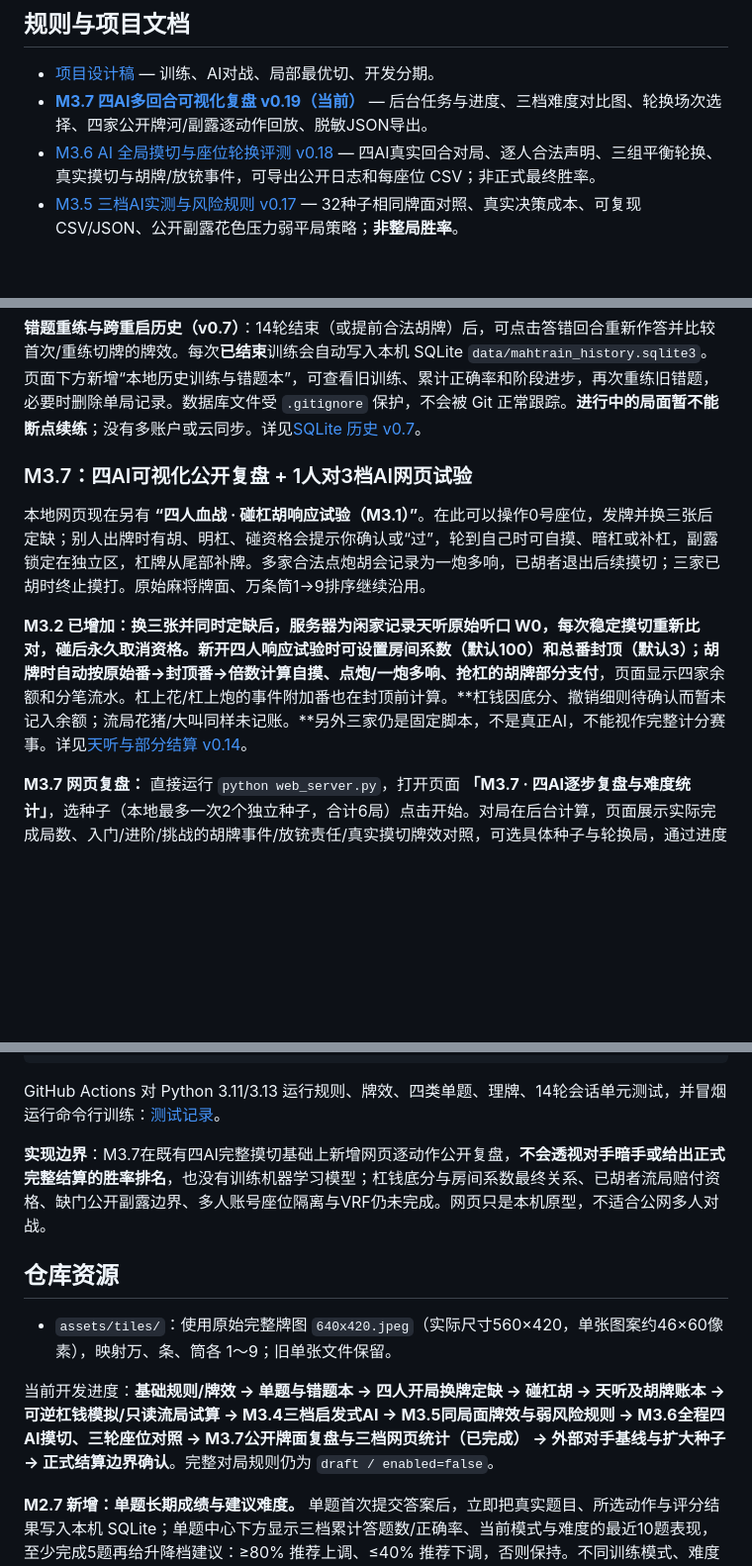
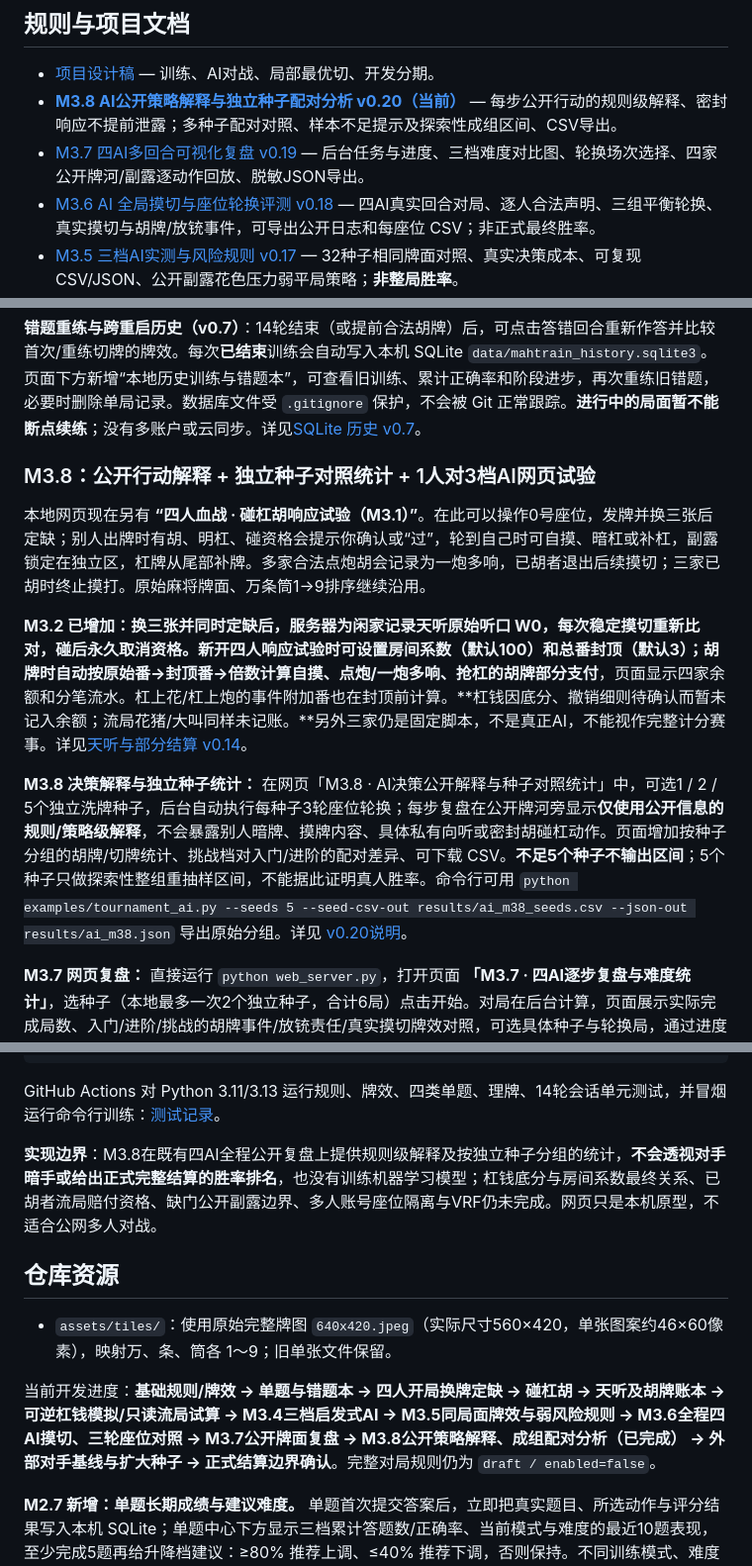
Before and after one commit to CrazyA1ice/MahTrain, a Markdown page: README.md, 3 parts joined by grey strips. Shown at 99% size. Rendered like a GitHub page; blank space fills up the shorter version.

Commit message:
docs: promote M3.8 public-policy AI explanations and paired seed-cluster statistics in README

```diff
--- a/README.md
+++ b/README.md
@@ -15,7 +15,8 @@
 ## 规则与项目文档
 
 - [项目设计稿](docs/PROJECT_DESIGN_V0.1.md) — 训练、AI对战、局部最优切、开发分期。
-- [**M3.7 四AI多回合可视化复盘 v0.19（当前）**](docs/AI_REPLAY_V0.19.md) — 后台任务与进度、三档难度对比图、轮换场次选择、四家公开牌河/副露逐动作回放、脱敏JSON导出。
+- [**M3.8 AI公开策略解释与独立种子配对分析 v0.20（当前）**](docs/AI_EXPLAIN_SEED_STATS_V0.20.md) — 每步公开行动的规则级解释、密封响应不提前泄露；多种子配对对照、样本不足提示及探索性成组区间、CSV导出。
+- [M3.7 四AI多回合可视化复盘 v0.19](docs/AI_REPLAY_V0.19.md) — 后台任务与进度、三档难度对比图、轮换场次选择、四家公开牌河/副露逐动作回放、脱敏JSON导出。
 - [M3.6 AI 全局摸切与座位轮换评测 v0.18](docs/AI_TOURNAMENT_V0.18.md) — 四AI真实回合对局、逐人合法声明、三组平衡轮换、真实摸切与胡牌/放铳事件，可导出公开日志和每座位 CSV；非正式最终胜率。
 - [M3.5 三档AI实测与风险规则 v0.17](docs/AI_BENCHMARK_V0.17.md) — 32种子相同牌面对照、真实决策成本、可复现 CSV/JSON、公开副露花色压力弱平局策略；**非整局胜率**。
 - [M3.4 三档策略AI v0.16](docs/FOUR_PLAYER_AI_V0.16.md) — 三名独立难度可选的启发式对手；入门随机合法切、进阶不退向听、挑战综合公开剩余有效进张。提供种子复现和信息公平性测试。
@@ -63,11 +64,13 @@ python web_server.py
 
 **错题重练与跨重启历史（v0.7）**：14轮结束（或提前合法胡牌）后，可点击答错回合重新作答并比较首次/重练切牌的牌效。每次**已结束**训练会自动写入本机 SQLite `data/mahtrain_history.sqlite3`。页面下方新增“本地历史训练与错题本”，可查看旧训练、累计正确率和阶段进步，再次重练旧错题，必要时删除单局记录。数据库文件受 `.gitignore` 保护，不会被 Git 正常跟踪。**进行中的局面暂不能断点续练**；没有多账户或云同步。详见[SQLite 历史 v0.7](docs/SOLO_TRAINING_V0.7.md)。
 
-### M3.7：四AI可视化公开复盘 + 1人对3档AI网页试验
+### M3.8：公开行动解释 + 独立种子对照统计 + 1人对3档AI网页试验
 
 本地网页现在另有 **“四人血战 · 碰杠胡响应试验（M3.1）”**。在此可以操作0号座位，发牌并换三张后定缺；别人出牌时有胡、明杠、碰资格会提示你确认或“过”，轮到自己时可自摸、暗杠或补杠，副露锁定在独立区，杠牌从尾部补牌。多家合法点炮胡会记录为一炮多响，已胡者退出后续摸切；三家已胡时终止摸打。原始麻将牌面、万条筒1→9排序继续沿用。
 
 **M3.2 已增加：**换三张并同时定缺后，服务器为闲家记录天听原始听口 W0，每次稳定摸切重新比对，碰后永久取消资格。新开四人响应试验时可设置房间系数（默认100）和总番封顶（默认3）；胡牌时自动按原始番→封顶番→倍数计算自摸、点炮/一炮多响、抢杠的**胡牌部分支付**，页面显示四家余额和分笔流水。杠上花/杠上炮的事件附加番也在封顶前计算。**杠钱因底分、撤销细则待确认而暂未记入余额；流局花猪/大叫同样未记账。**另外三家仍是固定脚本，不是真正AI，不能视作完整计分赛事。详见[天听与部分结算 v0.14](docs/FOUR_PLAYER_SETTLEMENT_V0.14.md)。
+
+**M3.8 决策解释与独立种子统计：** 在网页「M3.8 · AI决策公开解释与种子对照统计」中，可选1 / 2 / 5个独立洗牌种子，后台自动执行每种子3轮座位轮换；每步复盘在公开牌河旁显示**仅使用公开信息的规则/策略级解释**，不会暴露别人暗牌、摸牌内容、具体私有向听或密封胡碰杠动作。页面增加按种子分组的胡牌/切牌统计、挑战档对入门/进阶的配对差异、可下载 CSV。**不足5个种子不输出区间**；5个种子只做探索性整组重抽样区间，不能据此证明真人胜率。命令行可用 `python examples/tournament_ai.py --seeds 5 --seed-csv-out results/ai_m38_seeds.csv --json-out results/ai_m38.json` 导出原始分组。详见 [v0.20说明](docs/AI_EXPLAIN_SEED_STATS_V0.20.md)。
 
 **M3.7 网页复盘：** 直接运行 `python web_server.py`，打开页面 **「M3.7 · 四AI逐步复盘与难度统计」**，选种子（本地最多一次2个独立种子，合计6局）点击开始。对局在后台计算，页面展示实际完成局数、入门/进阶/挑战的胡牌事件/放铳责任/真实摸切牌效对照，可选具体种子与轮换局，通过进度条逐步查看**所有玩家当时公开的牌河、副露、定缺及墙剩余张数**。暗杠保密、独立的定缺选择直到四家都提交才同时揭示；不会透露当时任何其他玩家的私有手牌、摸牌牌种、私有胡碰杠选项或隐藏牌效。可以下载这一局**仅包含公开记录**的 JSON；任务保存在本地Python内存中，重启就消失。详见 [M3.7 v0.19](docs/AI_REPLAY_V0.19.md)。
 
@@ -125,13 +128,13 @@ python -m unittest discover -s tests -v
 
 GitHub Actions 对 Python 3.11/3.13 运行规则、牌效、四类单题、理牌、14轮会话单元测试，并冒烟运行命令行训练：[测试记录](https://github.com/CrazyA1ice/MahTrain/actions)。
 
-**实现边界**：M3.7在既有四AI完整摸切基础上新增网页逐动作公开复盘，**不会透视对手暗手或给出正式完整结算的胜率排名**，也没有训练机器学习模型；杠钱底分与房间系数最终关系、已胡者流局赔付资格、缺门公开副露边界、多人账号座位隔离与VRF仍未完成。网页只是本机原型，不适合公网多人对战。
+**实现边界**：M3.8在既有四AI全程公开复盘上提供规则级解释及按独立种子分组的统计，**不会透视对手暗手或给出正式完整结算的胜率排名**，也没有训练机器学习模型；杠钱底分与房间系数最终关系、已胡者流局赔付资格、缺门公开副露边界、多人账号座位隔离与VRF仍未完成。网页只是本机原型，不适合公网多人对战。
 
 ## 仓库资源
 
 - `assets/tiles/`：使用原始完整牌图 `640x420.jpeg`（实际尺寸560×420，单张图案约46×60像素），映射万、条、筒各 1～9；旧单张文件保留。
 
-当前开发进度：**基础规则/牌效 → 单题与错题本 → 四人开局换牌定缺 → 碰杠胡 → 天听及胡牌账本 → 可逆杠钱模拟/只读流局试算 → M3.4三档启发式AI → M3.5同局面牌效与弱风险规则 → M3.6全程四AI摸切、三轮座位对照 → M3.7公开牌面复盘与三档网页统计（已完成） → 外部对手基线与扩大种子 → 正式结算边界确认**。完整对局规则仍为 `draft / enabled=false`。
+当前开发进度：**基础规则/牌效 → 单题与错题本 → 四人开局换牌定缺 → 碰杠胡 → 天听及胡牌账本 → 可逆杠钱模拟/只读流局试算 → M3.4三档启发式AI → M3.5同局面牌效与弱风险规则 → M3.6全程四AI摸切、三轮座位对照 → M3.7公开牌面复盘 → M3.8公开策略解释、成组配对分析（已完成） → 外部对手基线与扩大种子 → 正式结算边界确认**。完整对局规则仍为 `draft / enabled=false`。
 
 
 **M2.7 新增：单题长期成绩与建议难度。** 单题首次提交答案后，立即把真实题目、所选动作与评分结果写入本机 SQLite；单题中心下方显示三档累计答题数/正确率、当前模式与难度的最近10题表现，至少完成5题再给升降档建议：≥80% 推荐上调、≤40% 推荐下调，否则保持。不同训练模式、难度互不混算，用户可通过按钮自行采纳，不会自动切换。近期单题列表可查看原题及解析，错误回合支持跨重启再次答题；重练不计入首次正确率。数据库从 v1 增量升级到 v2，之前14轮记录保持不变。详见[单题历史与建议 v0.9](docs/QUIZ_PROGRESS_V0.9.md)。
```
Also changed, not shown: other parts of README.md (+1 -1 lines).
